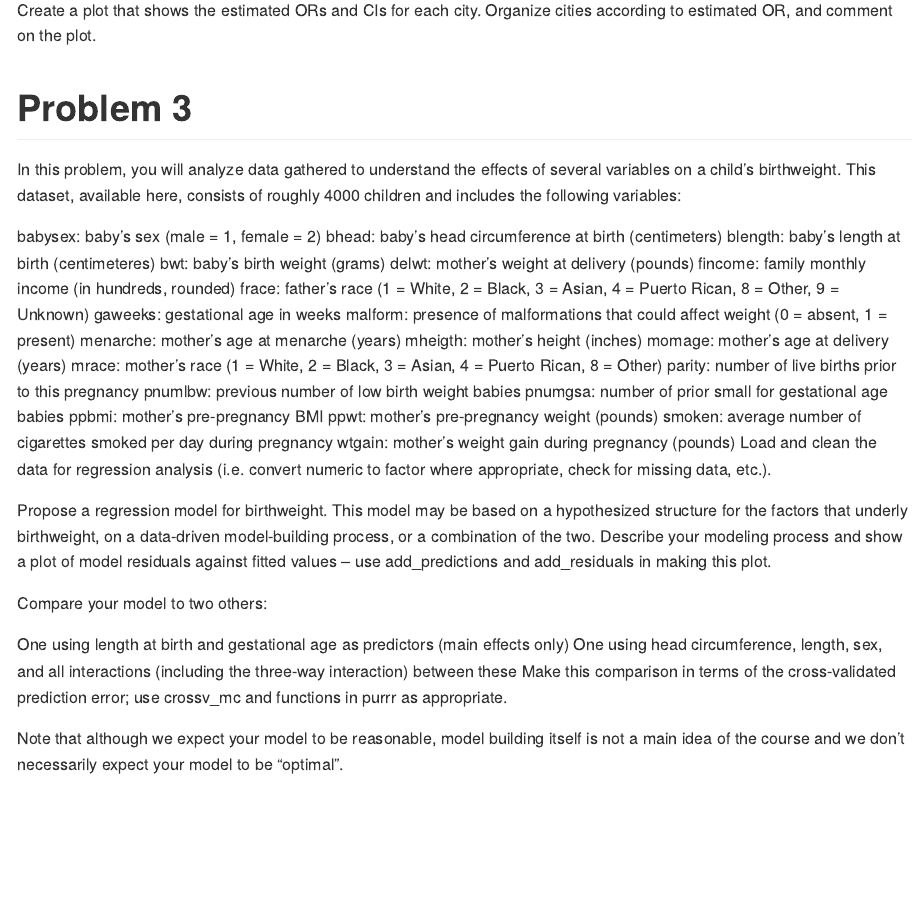
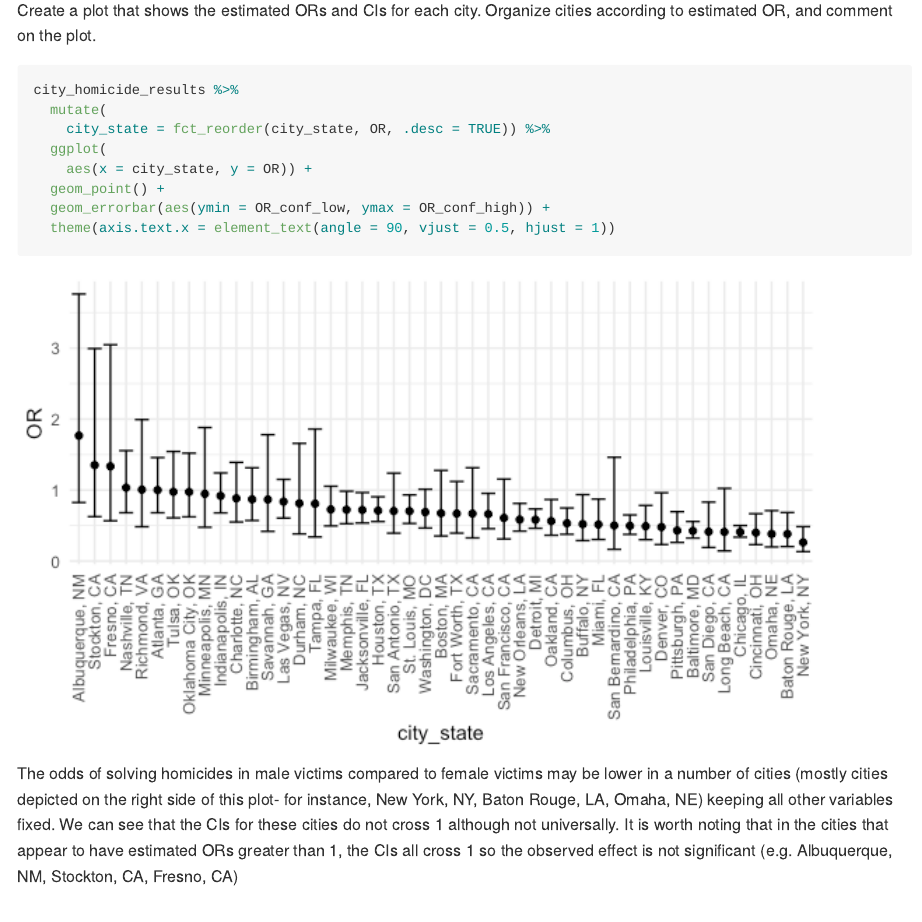
Before and after one commit to jl2361/p8105_hw6_jl2361, an R Markdown document (p8105_hw6_jl2361.Rmd): the page in a window 1100 px wide, from 2730 px down. The pictures show the output file p8105_hw6_jl2361.md that the author committed with the source, drawn offline in the style of GitHub; long lines of code are wrapped.

Commit message:
OR and CI plot for problem 2 created

````diff
--- a/p8105_hw6_jl2361.Rmd
+++ b/p8105_hw6_jl2361.Rmd
@@ -107,6 +107,19 @@ city_homicide_results
 
 Create a plot that shows the estimated ORs and CIs for each city. Organize cities according to estimated OR, and comment on the plot.
 
+```{r}
+city_homicide_results %>%
+  mutate(
+    city_state = fct_reorder(city_state, OR, .desc = TRUE)) %>%
+  ggplot(
+    aes(x = city_state, y = OR)) +
+  geom_point() +
+  geom_errorbar(aes(ymin = OR_conf_low, ymax = OR_conf_high)) +
+  theme(axis.text.x = element_text(angle = 90, vjust = 0.5, hjust = 1))
+```
+
+The odds of solving homicides in male victims compared to female victims may be lower in a number of cities (mostly cities depicted on the right side of this plot- for instance, New York, NY, Baton Rouge, LA, Omaha, NE) keeping all other variables fixed. We can see that the CIs for these cities do not cross 1 although not universally. It is worth noting that in the cities that appear to have estimated ORs greater than 1, the CIs all cross 1 so the observed effect is not significant (e.g. Albuquerque, NM, Stockton, CA, Fresno, CA)
+
 # Problem 3
 In this problem, you will analyze data gathered to understand the effects of several variables on a child’s birthweight. This dataset, available here, consists of roughly 4000 children and includes the following variables:
 
````
Also changed, not shown: p8105_hw6_jl2361.md, p8105_hw6_jl2361_files/figure-gfm/unnamed-chunk-4-1.png (added).
